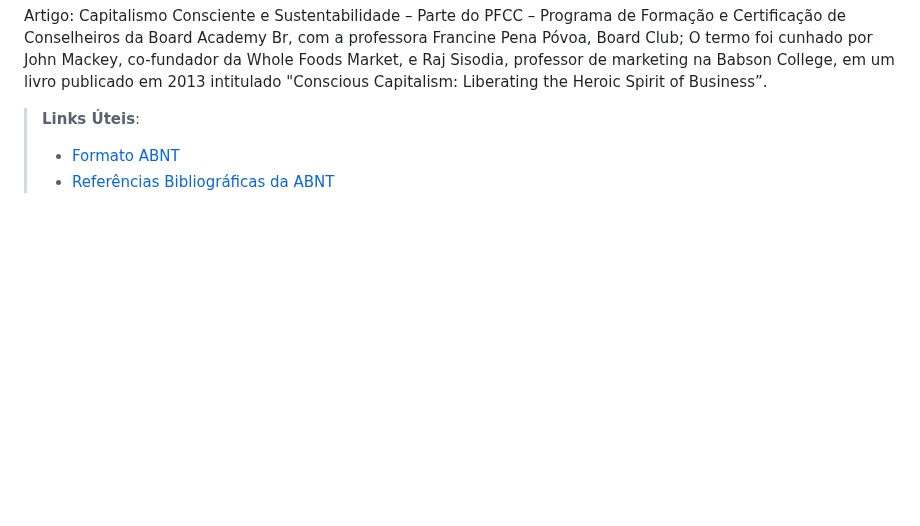
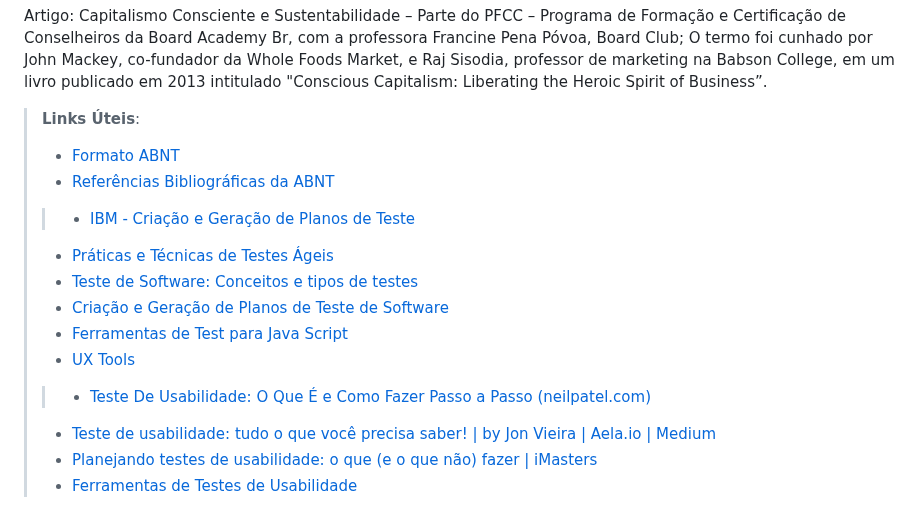
Before and after one commit to ICEI-PUC-Minas-PMV-ADS/pmv-ads-2023-1-e2-proj-int-t4-g1-greenpath, a Markdown page: docs/13-Referências.md, the part around the change. Rendered like a GitHub page; blank space fills up the shorter version.

```diff
--- a/docs/13-Referências.md
+++ b/docs/13-Referências.md
@@ -30,3 +30,13 @@ Raj Sisodia, professor de marketing na Babson College, em um livro publicado em
 > **Links Úteis**:
 > - [Formato ABNT](https://www.normastecnicas.com/abnt/trabalhos-academicos/referencias/)
 > - [Referências Bibliográficas da ABNT](https://comunidade.rockcontent.com/referencia-bibliografica-abnt/)
+> > - [IBM - Criação e Geração de Planos de Teste](https://www.ibm.com/developerworks/br/local/rational/criacao_geracao_planos_testes_software/index.html)
+> - [Práticas e Técnicas de Testes Ágeis](http://assiste.serpro.gov.br/serproagil/Apresenta/slides.pdf)
+> -  [Teste de Software: Conceitos e tipos de testes](https://blog.onedaytesting.com.br/teste-de-software/)
+> - [Criação e Geração de Planos de Teste de Software](https://www.ibm.com/developerworks/br/local/rational/criacao_geracao_planos_testes_software/index.html)
+> - [Ferramentas de Test para Java Script](https://geekflare.com/javascript-unit-testing/)
+> - [UX Tools](https://uxdesign.cc/ux-user-research-and-user-testing-tools-2d339d379dc7)
+> > - [Teste De Usabilidade: O Que É e Como Fazer Passo a Passo (neilpatel.com)](https://neilpatel.com/br/blog/teste-de-usabilidade/)
+> - [Teste de usabilidade: tudo o que você precisa saber! | by Jon Vieira | Aela.io | Medium](https://medium.com/aela/teste-de-usabilidade-o-que-voc%C3%AA-precisa-saber-39a36343d9a6/)
+> - [Planejando testes de usabilidade: o que (e o que não) fazer | iMasters](https://imasters.com.br/design-ux/planejando-testes-de-usabilidade-o-que-e-o-que-nao-fazer/)
+> - [Ferramentas de Testes de Usabilidade](https://www.usability.gov/how-to-and-tools/resources/templates.html)
```
